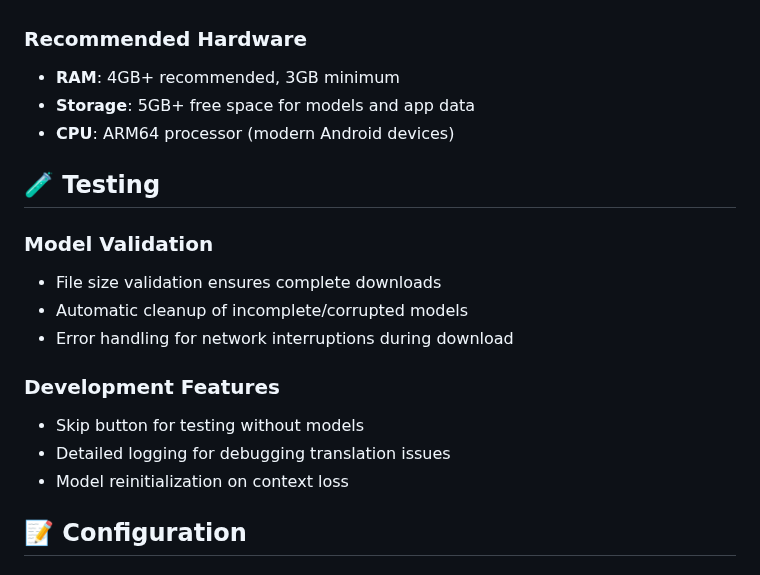
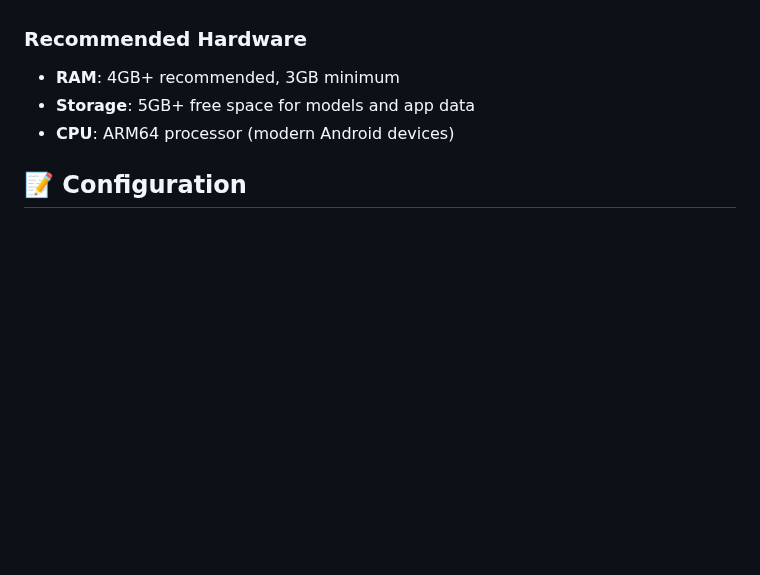
Before and after one commit to ramasai-badam/PocketTranslator, a Markdown page: README.md, the part around the change. GitHub-like rendering; blank space fills up the shorter version.

Commit message:
feat: remove testing section from README

```diff
--- a/README.md
+++ b/README.md
@@ -118,18 +118,6 @@ hooks/
 - **Storage**: 5GB+ free space for models and app data
 - **CPU**: ARM64 processor (modern Android devices)
 
-## 🧪 Testing
-
-### Model Validation
-- File size validation ensures complete downloads
-- Automatic cleanup of incomplete/corrupted models
-- Error handling for network interruptions during download
-
-### Development Features
-- Skip button for testing without models
-- Detailed logging for debugging translation issues
-- Model reinitialization on context loss
-
 ## 📝 Configuration
 
 ### Adjusting Model Settings
```
